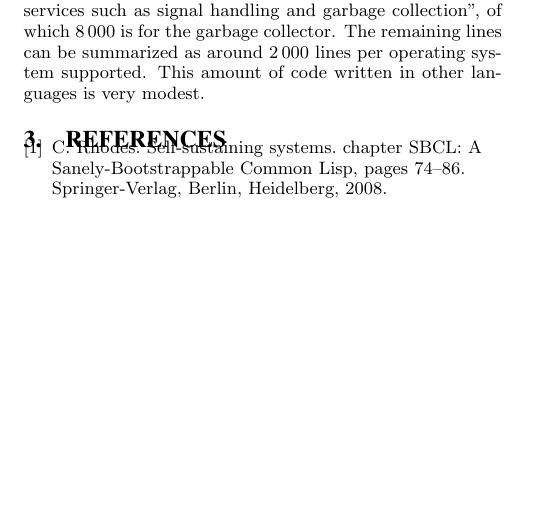
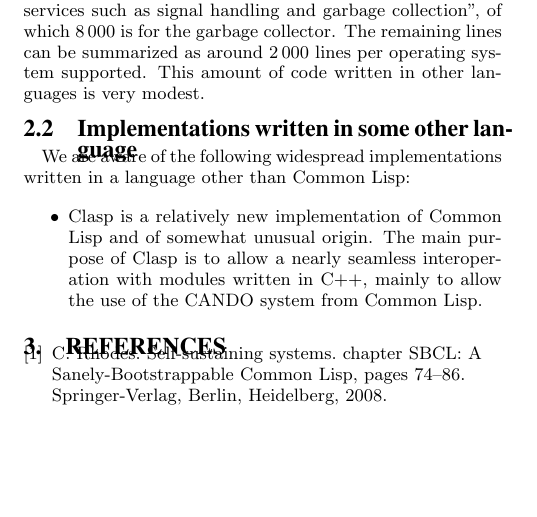
Before and after one commit to robert-strandh/Bootstrapping-paper, a LaTeX paper (bootstrapping-common-lisp.tex, which reads sec-previous.tex): part of page 2 of 2, cut so that both start at the same text. Compiled offline with pdfLaTeX.

Commit message:
Beginning of subsection describing existing implementaitons.

```diff
--- a/sec-previous.tex
+++ b/sec-previous.tex
@@ -37,3 +37,16 @@ $8\thinspace000$ is for the garbage collector.  The remaining lines
 can be summarized as around $2\thinspace000$ lines per operating
 system supported.  This amount of code written in other languages is
 very modest.
+
+\subsection{Implementations written in some other language}
+
+We are aware of the following widespread implementations written in a
+language other than \commonlisp{}:
+
+\begin{itemize}
+\item \clasp{} is a relatively new implementation of \commonlisp{} and
+  of somewhat unusual origin.  The main purpose of \clasp{} is to
+  allow a nearly seamless interoperation with modules written in
+  \cplusplus{}, mainly to allow the use of the CANDO system from
+  \commonlisp{}.
+\end{itemize}
```
